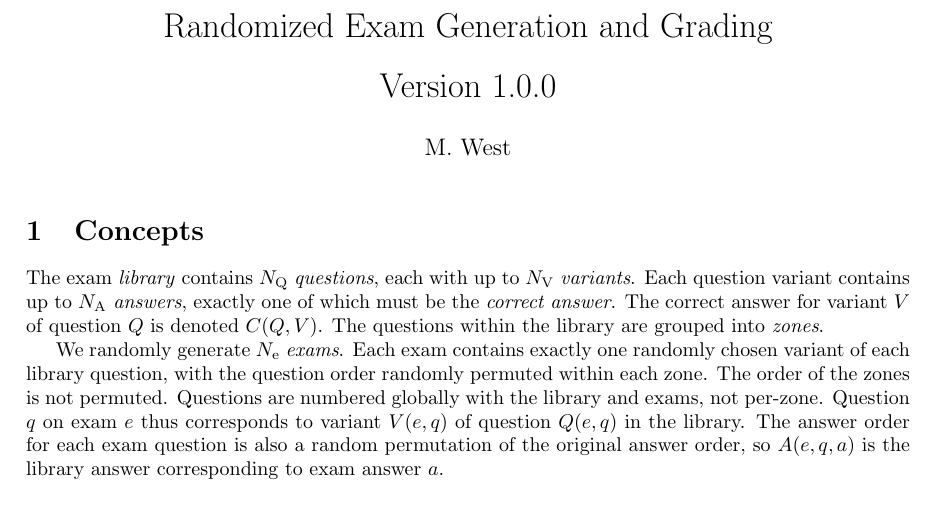
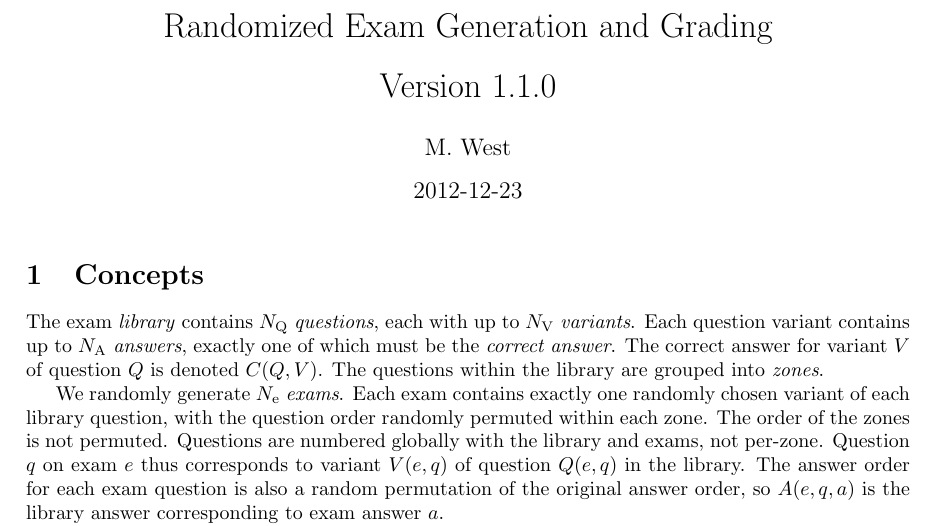
Before and after one commit to mwest1066/randexam, a LaTeX problem sheet (randexam.tex): part of page 1 of 11, cut so that both start at the same text. Compiled offline with pdfLaTeX.

Commit message:
updating files for 1.1.0 release

```diff
--- a/randexam.tex
+++ b/randexam.tex
@@ -7,9 +7,9 @@
 
 \begin{document}
 
-\title{Randomized Exam Generation and Grading\\[0.5em] Version 1.0.0}
+\title{Randomized Exam Generation and Grading\\[0.5em] Version 1.1.0}
 \author{M. West}
-\date{}
+\date{2012-12-23}
 \maketitle
 
 \section{Concepts}
```
Also changed, not shown: Makefile, 3 other files.
